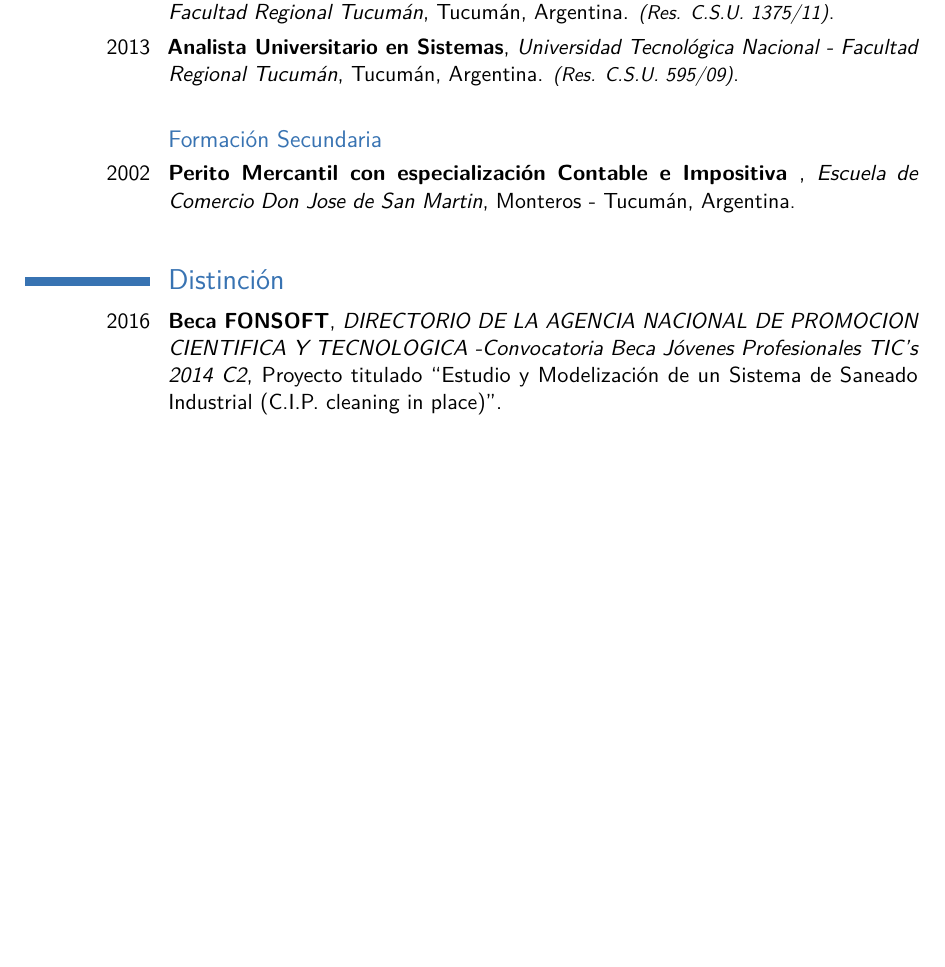
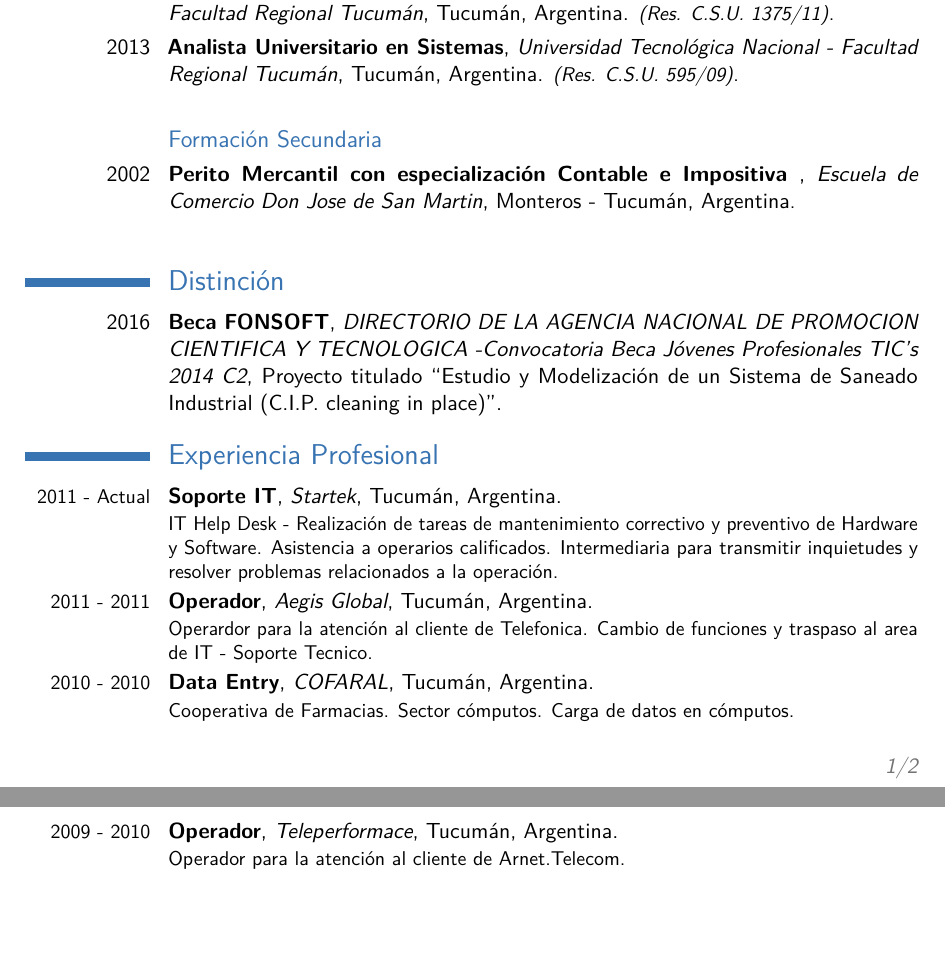
Before and after one commit to PamelaElias/CV_PamelaElias, a LaTeX CV (CV-EliasPamela.tex): part of the page before the commit and two parts of pages 1 and 2 of 2 after it, the two joined at a grey line, cut so that both start at the same text, the shorter picture padded with empty space. Compiled offline with pdfLaTeX.

Commit message:
experienciaLaboral

```diff
--- a/CV-EliasPamela.tex
+++ b/CV-EliasPamela.tex
@@ -120,4 +120,21 @@
 % section section_name (end)
 
 
+
+\section{Experiencia Profesional}
+
+
+\cventry{\small 2011 - Actual}{Soporte IT}{Startek}{Tucum\'an}{Argentina}{IT Help Desk - Realizaci\'on de tareas de mantenimiento correctivo y preventivo de Hardware y Software. Asistencia a operarios calificados. Intermediaria para transmitir inquietudes y resolver problemas relacionados a la operación.}
+
+\cventry{\small 2011 - 2011}{Operador}{Aegis Global}{Tucum\'an}{Argentina}{Operardor para la atenci\'on al cliente de Telefonica. Cambio de funciones y traspaso al area de IT - Soporte Tecnico.}
+
+\cventry{\small 2010 - 2010}{Data Entry}{COFARAL}{Tucum\'an}{Argentina}{Cooperativa de Farmacias. Sector c\'omputos. Carga de datos en c\'omputos.}
+
+\cventry{\small 2009 - 2010}{Operador}{Teleperformace}{Tucum\'an}{Argentina}{Operador para la atenci\'on al cliente de Arnet.Telecom.}
+
+\medskip
+\ \
+
+
+
 \end{document}
```
